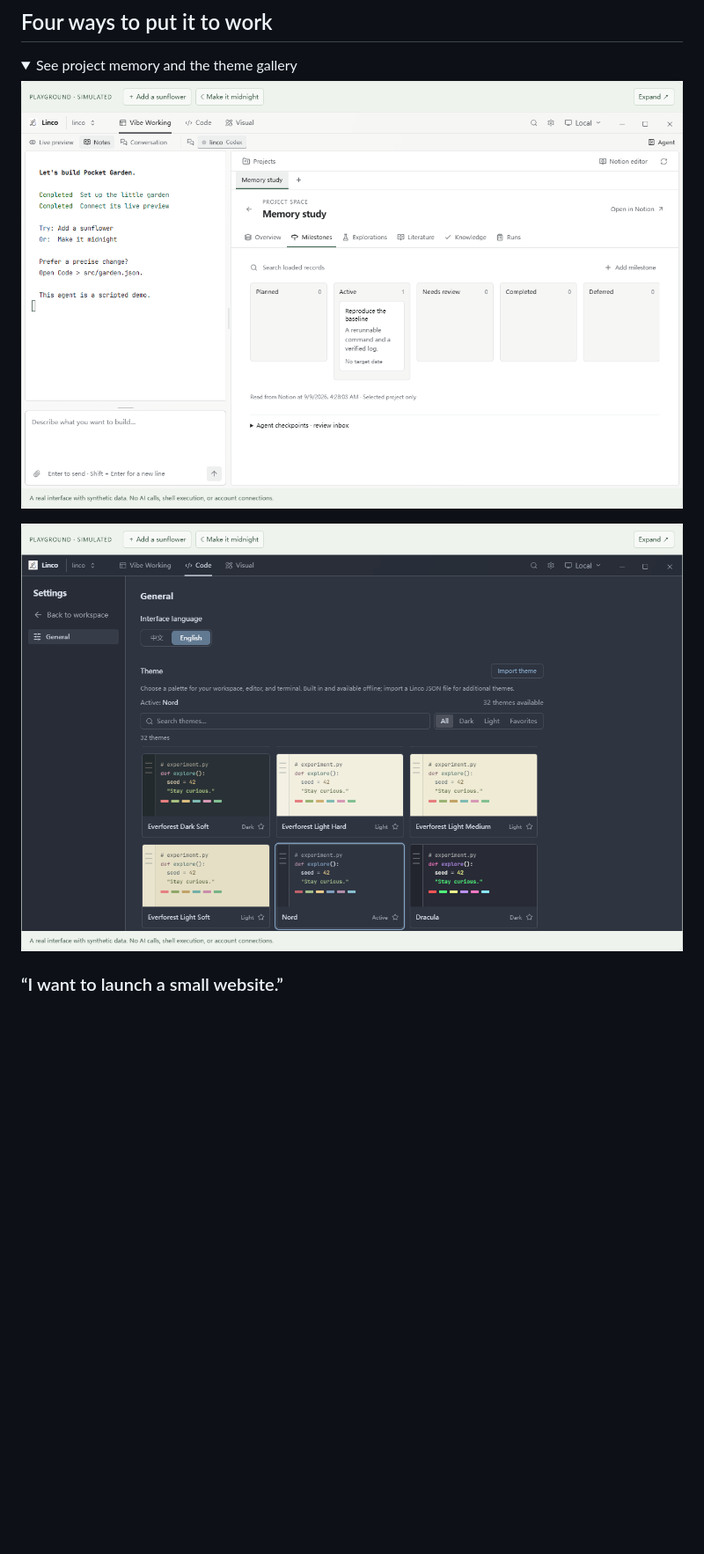
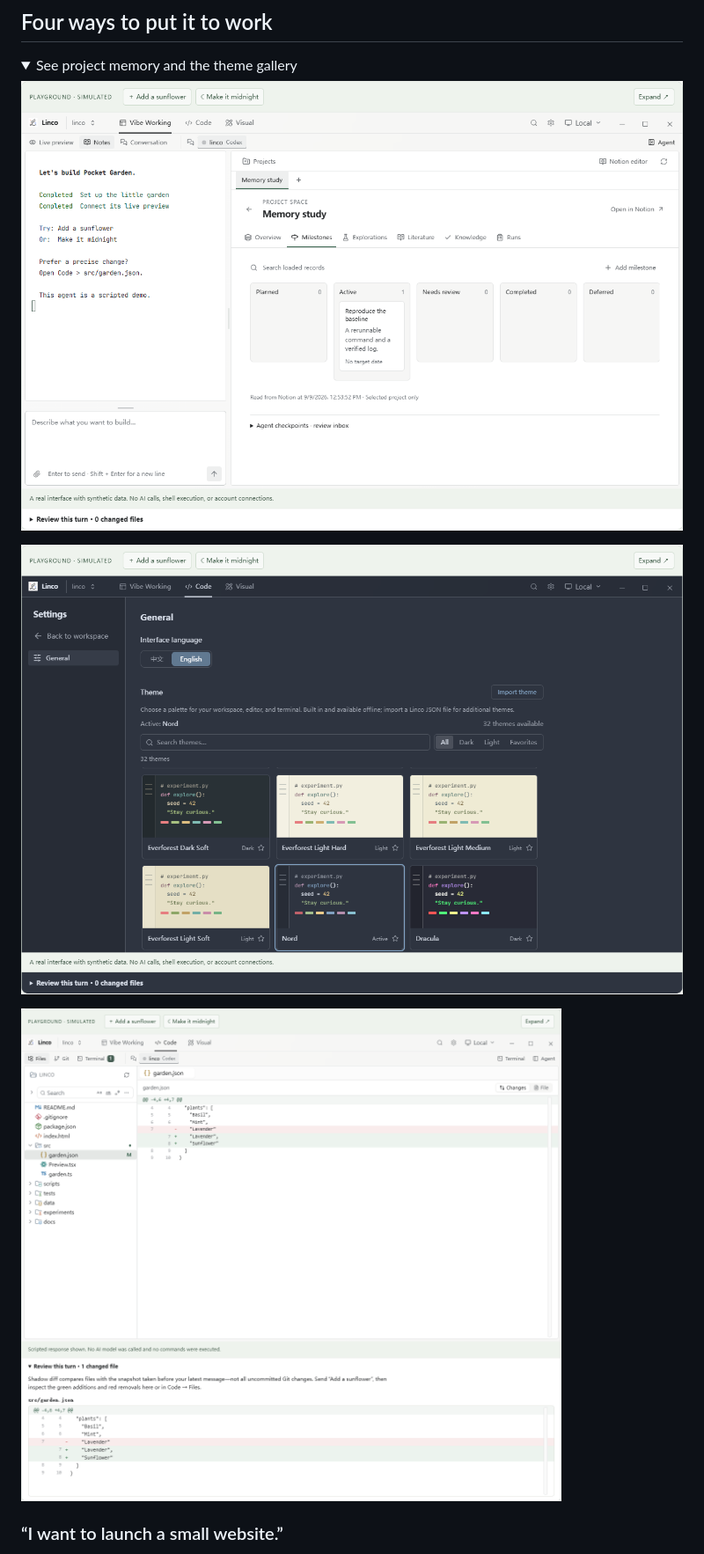
Before and after one commit to Peilin-FF/linco, a Markdown page: README.md, the part around the change printed below. Shown: that part at 88% size. Rendered like a GitHub page; pictures changed too: docs/images/project-memory.png, docs/images/themes.png, docs/images/turn-review.png (added); folded sections open; blank space fills up the shorter version.

```diff
--- a/README.md
+++ b/README.md
@@ -59,6 +60,8 @@ The demo uses the desktop's actual interface with a simulated backend. It does *
 ![Notion-backed project milestones in the Linco demo](docs/images/project-memory.png)
 
 ![Linco's searchable theme gallery with Nord selected](docs/images/themes.png)
+
+![Linco shadow diff: inspect only the changes made since the latest message](docs/images/turn-review.png)
 
 </details>
 
```
Also changed, not shown: other parts of README.md (+1 -0 lines), README.zh-CN.md (+2 -0 lines), demo/README.md (+7 -0 lines), docs/images/workbench.png, 10 other files.
